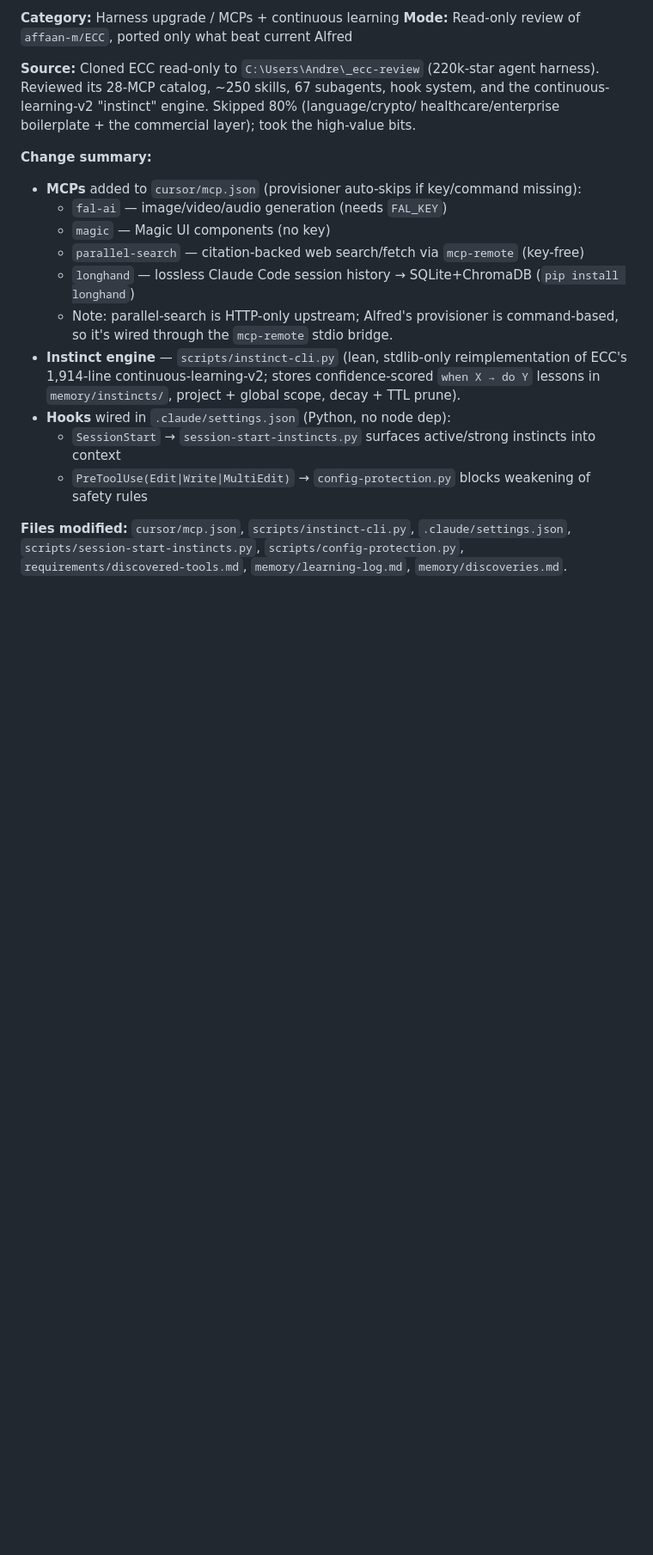
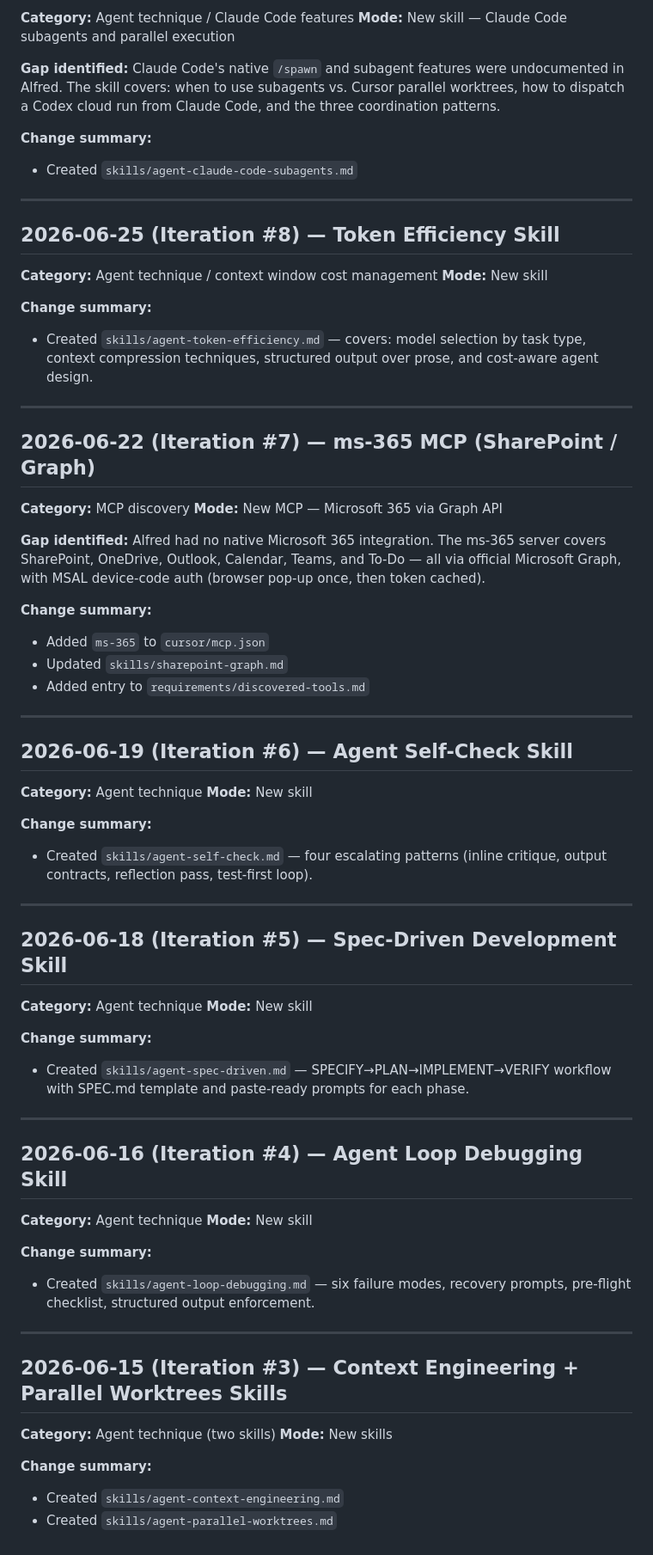
Before and after one commit to andrewcornell2000-Work/Alfred, a Markdown page: memory/learning-log.md, the part around one of its changes. Shown at 86% size. Rendered like a GitHub page; blank space fills up the shorter version.

Commit message:
Alfred loop: autonomous improvement [2026-07-09 05:56 UTC]

```diff
--- a/memory/learning-log.md
+++ b/memory/learning-log.md
@@ -94,27 +119,81 @@ for autonomous execution), or paste-ready prompts for generating and consuming a
 
-**Category:** Harness upgrade / MCPs + continuous learning
-**Mode:** Read-only review of `affaan-m/ECC`, ported only what beat current Alfred
+**Category:** Agent technique / Claude Code features
+**Mode:** New skill — Claude Code subagents and parallel execution
 
-**Source:** Cloned ECC read-only to `C:\Users\Andre\_ecc-review` (220k-star agent
-harness). Reviewed its 28-MCP catalog, ~250 skills, 67 subagents, hook system,
-and the continuous-learning-v2 "instinct" engine. Skipped 80% (language/crypto/
-healthcare/enterprise boilerplate + the commercial layer); took the high-value bits.
+**Gap identified:** Claude Code's native `/spawn` and subagent features were undocumented in Alfred.
+The skill covers: when to use subagents vs. Cursor parallel worktrees, how to dispatch a Codex
+cloud run from Claude Code, and the three coordination patterns.
 
 **Change summary:**
-- **MCPs** added to `cursor/mcp.json` (provisioner auto-skips if key/command missing):
-  - `fal-ai` — image/video/audio generation (needs `FAL_KEY`)
-  - `magic` — Magic UI components (no key)
-  - `parallel-search` — citation-backed web search/fetch via `mcp-remote` (key-free)
-  - `longhand` — lossless Claude Code session history → SQLite+ChromaDB (`pip install longhand`)
-  - Note: parallel-search is HTTP-only upstream; Alfred's provisioner is command-based,
-    so it's wired through the `mcp-remote` stdio bridge.
-- **Instinct engine** — `scripts/instinct-cli.py` (lean, stdlib-only reimplementation of
-  ECC's 1,914-line continuous-learning-v2; stores confidence-scored `when X → do Y`
-  lessons in `memory/instincts/`, project + global scope, decay + TTL prune).
-- **Hooks** wired in `.claude/settings.json` (Python, no node dep):
-  - `SessionStart` → `session-start-instincts.py` surfaces active/strong instincts into context
-  - `PreToolUse(Edit|Write|MultiEdit)` → `config-protection.py` blocks weakening of safety rules
+- Created `skills/agent-claude-code-subagents.md`
 
-**Files modified:** `cursor/mcp.json`, `scripts/instinct-cli.py`, `.claude/settings.json`,
-`scripts/session-start-instincts.py`, `scripts/config-protection.py`, `requirements/discovered-tools.md`,
-`memory/learning-log.md`, `memory/discoveries.md`.
+---
+
+## 2026-06-25 (Iteration #8) — Token Efficiency Skill
+
+**Category:** Agent technique / context window cost management
+**Mode:** New skill
+
+**Change summary:**
+- Created `skills/agent-token-efficiency.md` — covers: model selection by task type, context
+  compression techniques, structured output over prose, and cost-aware agent design.
+
+---
+
+## 2026-06-22 (Iteration #7) — ms-365 MCP (SharePoint / Graph)
+
+**Category:** MCP discovery
+**Mode:** New MCP — Microsoft 365 via Graph API
+
+**Gap identified:** Alfred had no native Microsoft 365 integration. The ms-365 server covers
+SharePoint, OneDrive, Outlook, Calendar, Teams, and To-Do — all via official Microsoft Graph,
+with MSAL device-code auth (browser pop-up once, then token cached).
+
+**Change summary:**
+- Added `ms-365` to `cursor/mcp.json`
+- Updated `skills/sharepoint-graph.md`
+- Added entry to `requirements/discovered-tools.md`
+
+---
+
+## 2026-06-19 (Iteration #6) — Agent Self-Check Skill
+
+**Category:** Agent technique
+**Mode:** New skill
+
+**Change summary:**
+- Created `skills/agent-self-check.md` — four escalating patterns (inline critique, output
+  contracts, reflection pass, test-first loop).
+
+---
+
+## 2026-06-18 (Iteration #5) — Spec-Driven Development Skill
+
+**Category:** Agent technique
+**Mode:** New skill
+
+**Change summary:**
+- Created `skills/agent-spec-driven.md` — SPECIFY→PLAN→IMPLEMENT→VERIFY workflow with
+  SPEC.md template and paste-ready prompts for each phase.
+
+---
+
+## 2026-06-16 (Iteration #4) — Agent Loop Debugging Skill
+
+**Category:** Agent technique
+**Mode:** New skill
+
+**Change summary:**
+- Created `skills/agent-loop-debugging.md` — six failure modes, recovery prompts,
+  pre-flight checklist, structured output enforcement.
+
+---
+
+## 2026-06-15 (Iteration #3) — Context Engineering + Parallel Worktrees Skills
+
+**Category:** Agent technique (two skills)
+**Mode:** New skills
+
+**Change summary:**
+- Created `skills/agent-context-engineering.md`
+- Created `skills/agent-parallel-worktrees.md`
```
Also changed, not shown: other parts of memory/learning-log.md (+69 -44 lines), memory/discoveries.md (+13 -13 lines), skills/agent-output-evaluation.md (added, +263 -0 lines).
